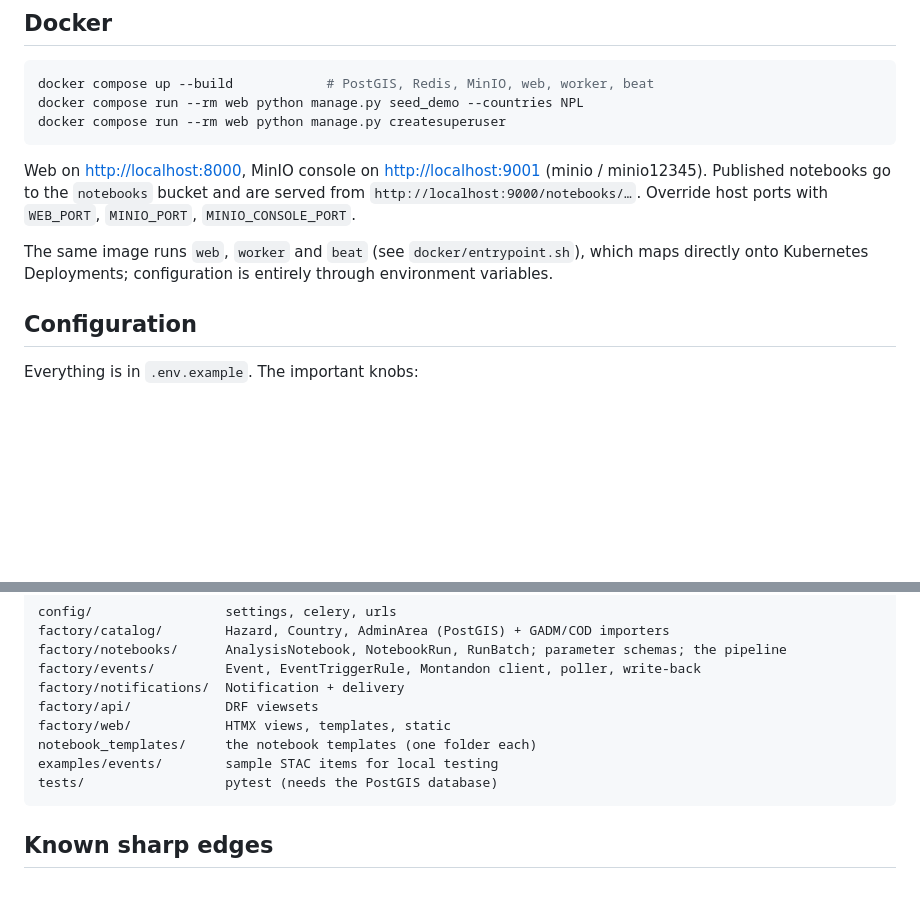
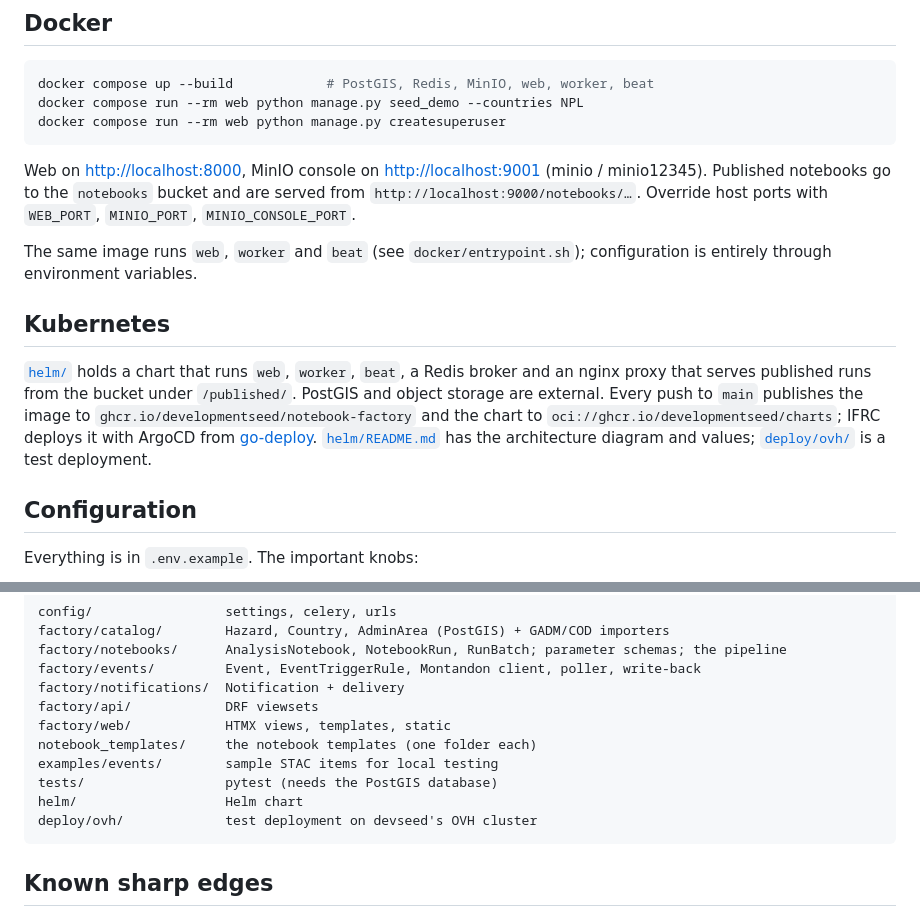
Before and after one commit to developmentseed/notebook-factory, a Markdown page: README.md, 2 parts joined by grey strips. Drawn GitHub-style; blank space fills up the shorter version.

````diff
--- a/README.md
+++ b/README.md
@@ -84,8 +84,17 @@ Web on <http://localhost:8000>, MinIO console on <http://localhost:9001> (minio
 Published notebooks go to the `notebooks` bucket and are served from `http://localhost:9000/notebooks/…`.
 Override host ports with `WEB_PORT`, `MINIO_PORT`, `MINIO_CONSOLE_PORT`.
 
-The same image runs `web`, `worker` and `beat` (see `docker/entrypoint.sh`), which maps directly
-onto Kubernetes Deployments; configuration is entirely through environment variables.
+The same image runs `web`, `worker` and `beat` (see `docker/entrypoint.sh`); configuration is
+entirely through environment variables.
+
+## Kubernetes
+
+[`helm/`](helm/) holds a chart that runs `web`, `worker`, `beat`, a Redis broker and an nginx proxy
+that serves published runs from the bucket under `/published/`. PostGIS and object storage are
+external. Every push to `main` publishes the image to `ghcr.io/developmentseed/notebook-factory` and
+the chart to `oci://ghcr.io/developmentseed/charts`; IFRC deploys it with ArgoCD from
+[go-deploy](https://github.com/IFRCGo/go-deploy). [`helm/README.md`](helm/README.md) has the
+architecture diagram and values; [`deploy/ovh/`](deploy/ovh/) is a test deployment.
 
 ## Configuration
 
@@ -174,6 +183,8 @@ factory/web/            HTMX views, templates, static
 notebook_templates/     the notebook templates (one folder each)
 examples/events/        sample STAC items for local testing
 tests/                  pytest (needs the PostGIS database)
+helm/                   Helm chart
+deploy/ovh/             test deployment on devseed's OVH cluster
 ```
 
 ## Known sharp edges
````
Also changed, not shown: deploy/ovh/README.md (added, +80 -0 lines), helm/README.md (added, +102 -0 lines).
